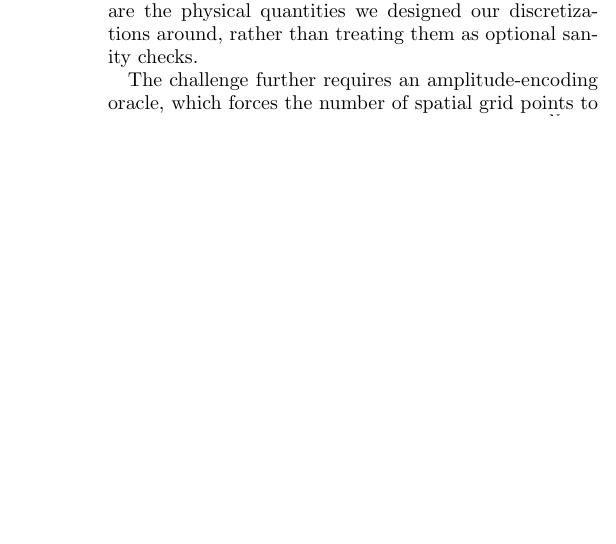
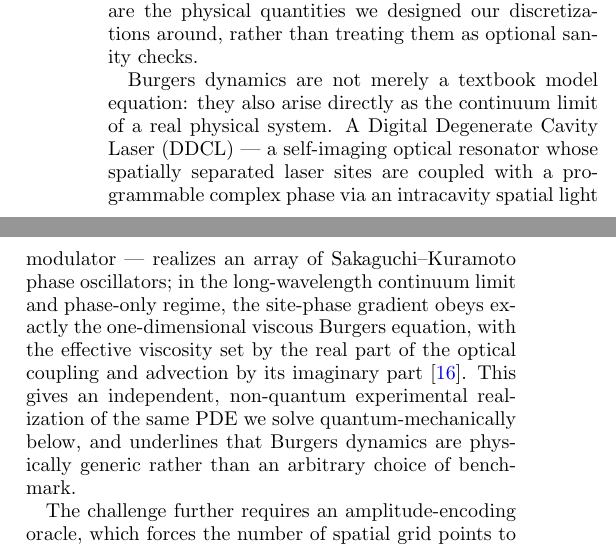
Before and after one commit to sahilugale/NBQSS_2026_NLPDE, a LaTeX paper (report/report.tex): part of one column of page 1 of 10 before the commit and two parts of the columns of page 1 of 10 after it, the two joined at a grey line, cut so that both start at the same text, the shorter picture padded with empty space. Compiled offline with pdfLaTeX.

Commit message:
final update

```diff
--- a/report/report.tex
+++ b/report/report.tex
@@ -114,6 +114,16 @@ $\norm{u(t)}_2=\norm{u(0)}_2$, because both the dispersive term and the convecti
 work (Sec.~\ref{sec:closure}). Both bounds are explicit requirements of the NBQSS 2026 challenge, and
 both are the physical quantities we designed our discretizations around, rather than treating them as
 optional sanity checks.
+
+Burgers dynamics are not merely a textbook model equation: they also arise directly as the continuum
+limit of a real physical system. A Digital Degenerate Cavity Laser (DDCL) --- a self-imaging optical
+resonator whose spatially separated laser sites are coupled with a programmable complex phase via an
+intracavity spatial light modulator --- realizes an array of Sakaguchi--Kuramoto phase oscillators;
+in the long-wavelength continuum limit and phase-only regime, the site-phase gradient obeys exactly
+the one-dimensional viscous Burgers equation, with the effective viscosity set by the real part of the
+optical coupling and advection by its imaginary part \cite{DDCL2026}. This gives an independent,
+non-quantum experimental realization of the same PDE we solve quantum-mechanically below, and
+underlines that Burgers dynamics are physically generic rather than an arbitrary choice of benchmark.
 
 The challenge further requires an amplitude-encoding oracle, which forces the number of spatial grid
 points to be a power of two, $N=2^n$, so that the field $u\in\R^N$ can be represented in the
```
Also changed, not shown: README.md, references/Niels_Bohr_Student_Challenge.pdf (added), report/report.pdf, report/report.tex (3 more changed lines), 2 other files.
